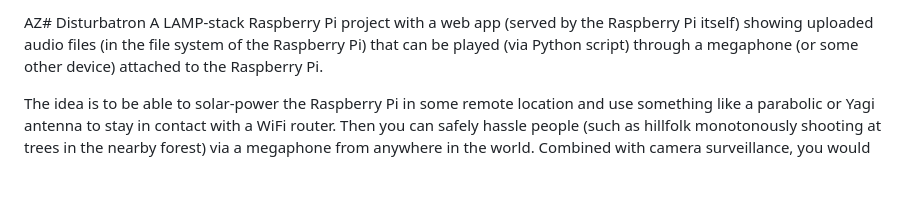
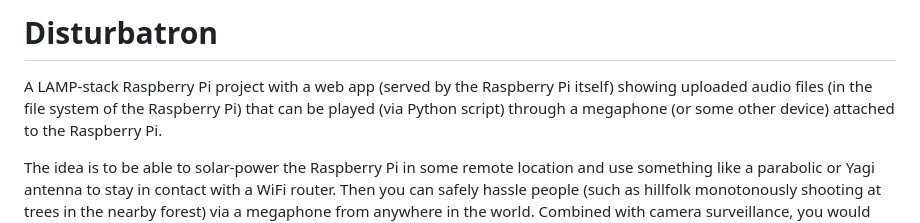
Before and after one commit to judasgutenberg/Disturbatron, a Markdown page: README.md, the part around the change. GitHub-like rendering; blank space fills up the shorter version.

Commit message:
Fix header formatting in README.md

```diff
--- a/README.md
+++ b/README.md
@@ -1,4 +1,4 @@
-AZ# Disturbatron
+# Disturbatron
 A LAMP-stack Raspberry Pi project with a web app (served by the Raspberry Pi itself) showing uploaded audio files (in the file system of the Raspberry Pi) that can be played (via Python script) through a megaphone (or some other device) attached to the Raspberry Pi.
 
 
```
